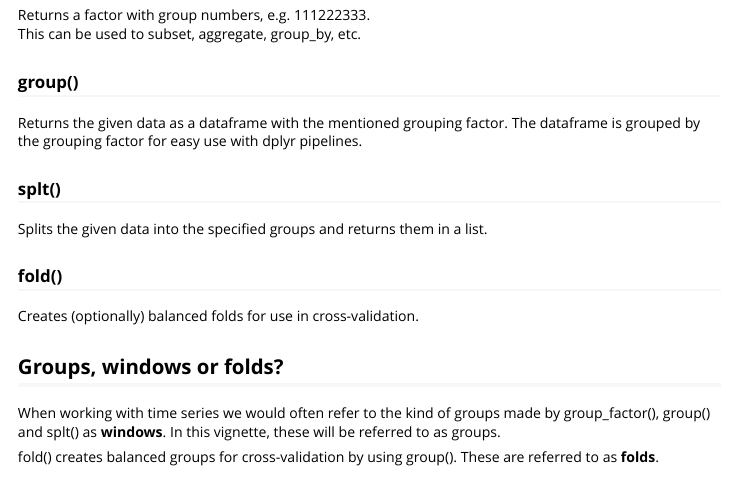
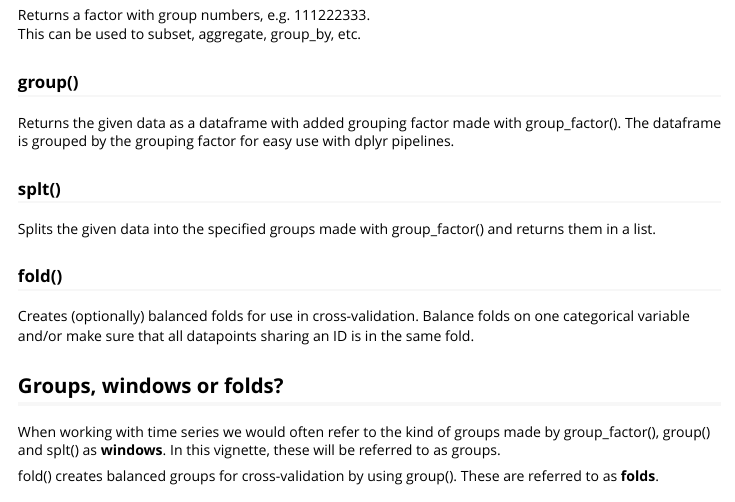
Before and after one commit to LudvigOlsen/groupdata2, an R Markdown document (vignettes/description_of_groupdata2.Rmd): the page in a window 1100 px wide, from 1280 px down. Rendered offline with R 4.5, knitr and Pandoc, with nearby package versions; code that draws random numbers runs with fixed seeds of ours; common packages that the code uses without loading them are loaded.

Commit message:
Worked on function descriptions

```diff
--- a/vignettes/description_of_groupdata2.Rmd
+++ b/vignettes/description_of_groupdata2.Rmd
@@ -93,13 +93,13 @@ Returns a factor with group numbers, e.g. 111222333.
 This can be used to subset, aggregate, group_by, etc.
 
 ### group()
-Returns the given data as a dataframe with the mentioned grouping factor. The dataframe is grouped by the grouping factor for easy use with dplyr pipelines.
+Returns the given data as a dataframe with added grouping factor made with group_factor(). The dataframe is grouped by the grouping factor for easy use with dplyr pipelines.
 
 ### splt()
-Splits the given data into the specified groups and returns them in a list.
+Splits the given data into the specified groups made with group_factor() and returns them in a list.
 
 ### fold()
-Creates (optionally) balanced folds for use in cross-validation.
+Creates (optionally) balanced folds for use in cross-validation. Balance folds on one categorical variable and/or make sure that all datapoints sharing an ID is in the same fold.
 
 ## Groups, windows or folds?
 When working with time series we would often refer to the kind of groups made by group_factor(), group() and splt() as **windows**.
```
